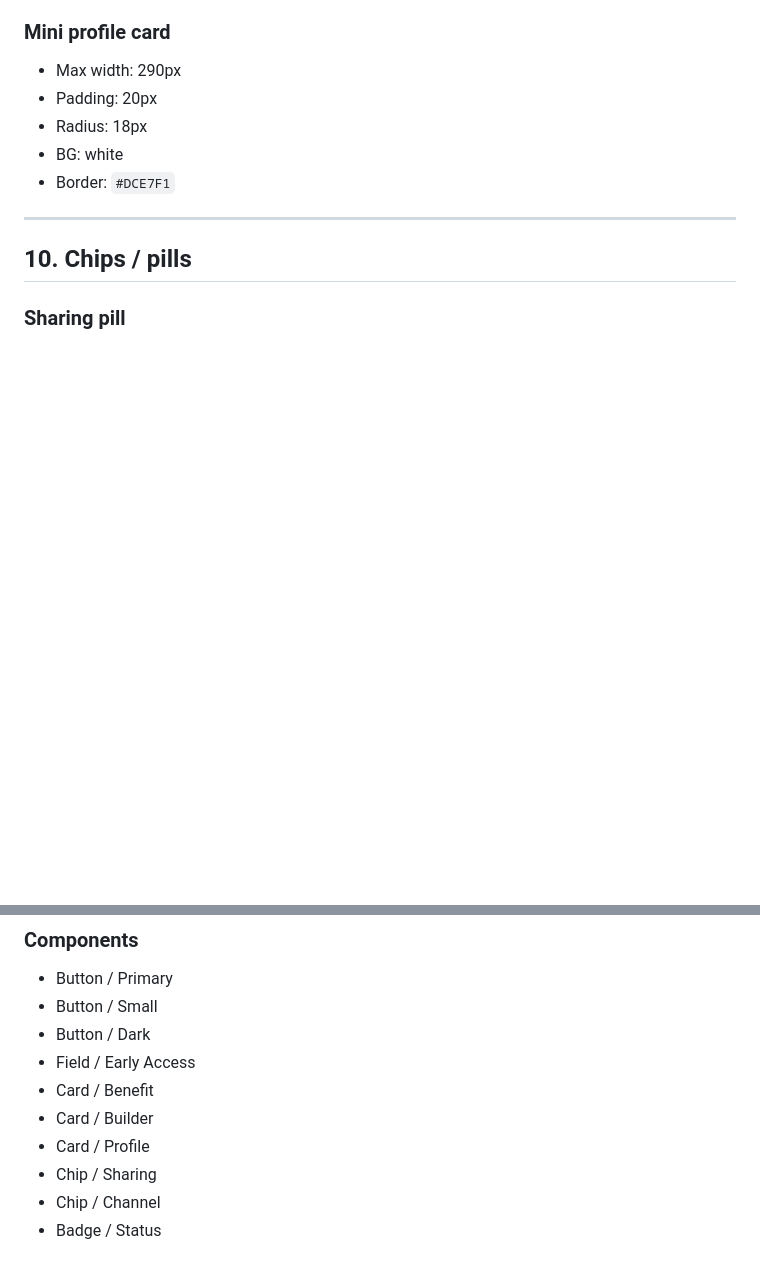
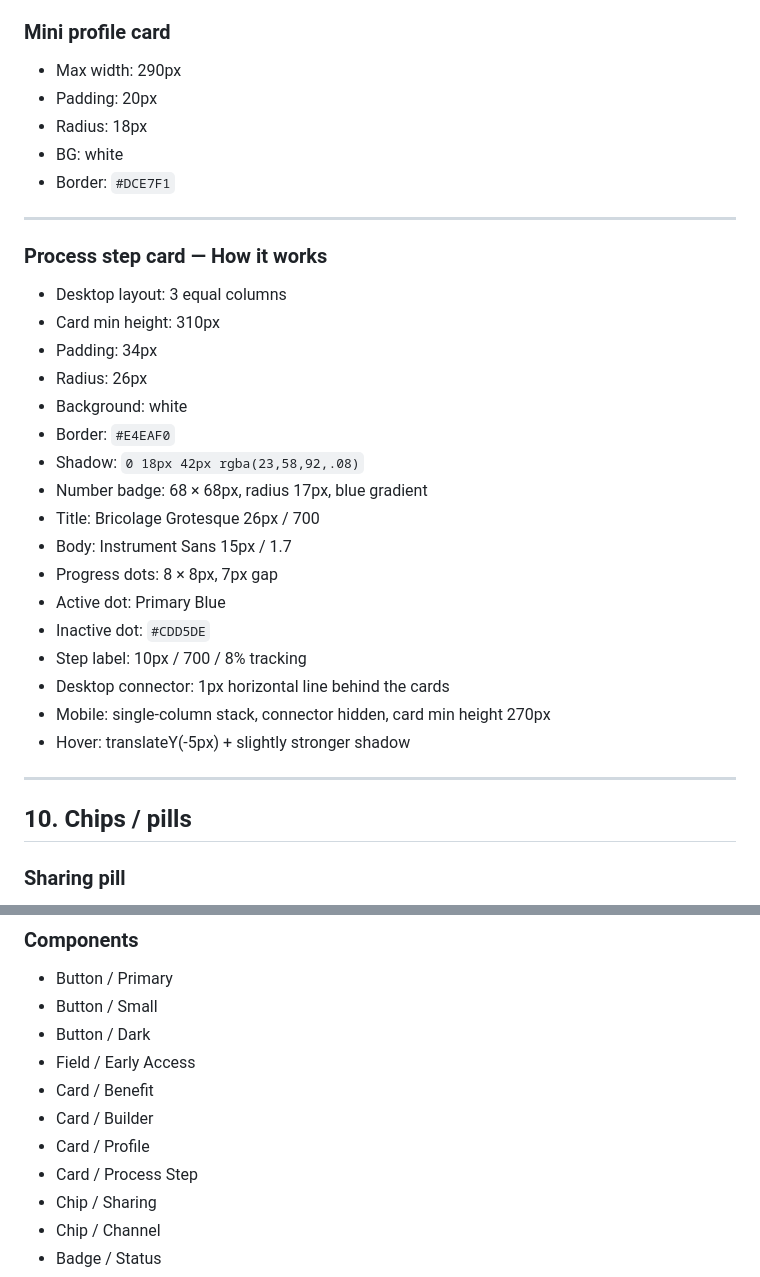
Before and after one commit to Ngh1aa/BCA_Test, a Markdown page: docs/figma-design-system-spec.md, 2 parts joined by grey strips. GitHub-like rendering; blank space fills up the shorter version.

Commit message:
Add process step card spec for Figma

```diff
--- a/docs/figma-design-system-spec.md
+++ b/docs/figma-design-system-spec.md
@@ -211,6 +211,28 @@ Green variant:
 
 ---
 
+
+### Process step card — How it works
+- Desktop layout: 3 equal columns
+- Card min height: 310px
+- Padding: 34px
+- Radius: 26px
+- Background: white
+- Border: `#E4EAF0`
+- Shadow: `0 18px 42px rgba(23,58,92,.08)`
+- Number badge: 68 × 68px, radius 17px, blue gradient
+- Title: Bricolage Grotesque 26px / 700
+- Body: Instrument Sans 15px / 1.7
+- Progress dots: 8 × 8px, 7px gap
+- Active dot: Primary Blue
+- Inactive dot: `#CDD5DE`
+- Step label: 10px / 700 / 8% tracking
+- Desktop connector: 1px horizontal line behind the cards
+- Mobile: single-column stack, connector hidden, card min height 270px
+- Hover: translateY(-5px) + slightly stronger shadow
+
+---
+
 ## 10. Chips / pills
 
 ### Sharing pill
@@ -324,6 +346,7 @@ Document these in Figma:
 - Card / Benefit
 - Card / Builder
 - Card / Profile
+- Card / Process Step
 - Chip / Sharing
 - Chip / Channel
 - Badge / Status
```
